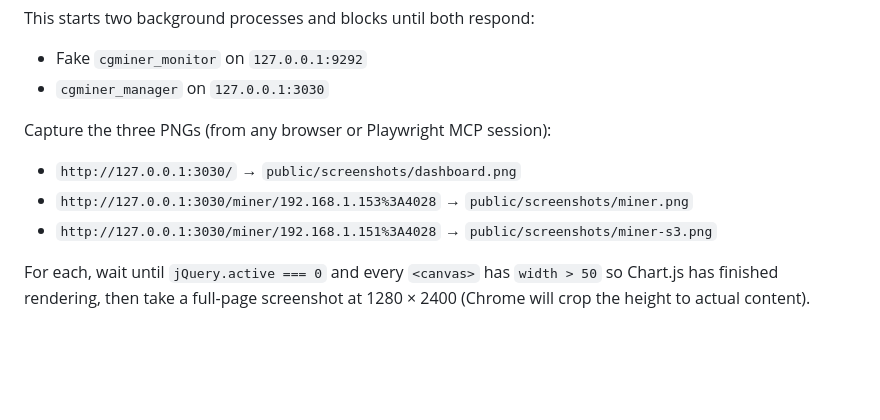
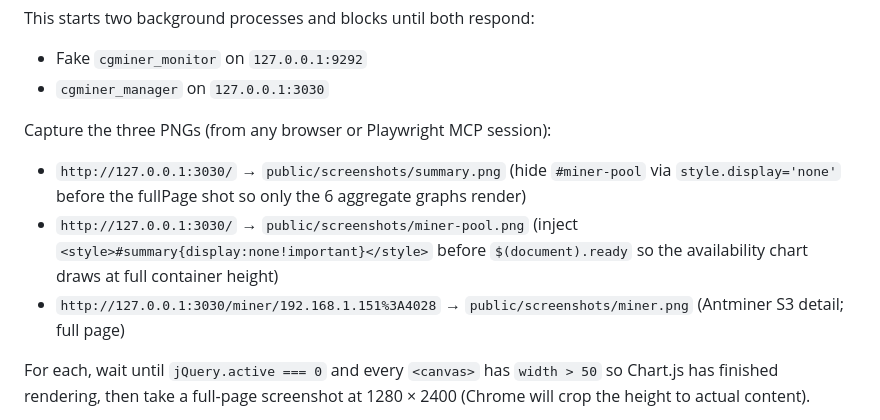
Before and after one commit to jramos/cgminer_manager, a Markdown page: dev/screenshots/README.md, the part around the change. Drawn GitHub-style; blank space fills up the shorter version.

```diff
--- a/dev/screenshots/README.md
+++ b/dev/screenshots/README.md
@@ -25,9 +25,9 @@ This starts two background processes and blocks until both respond:
 
 Capture the three PNGs (from any browser or Playwright MCP session):
 
-- `http://127.0.0.1:3030/` → `public/screenshots/dashboard.png`
-- `http://127.0.0.1:3030/miner/192.168.1.153%3A4028` → `public/screenshots/miner.png`
-- `http://127.0.0.1:3030/miner/192.168.1.151%3A4028` → `public/screenshots/miner-s3.png`
+- `http://127.0.0.1:3030/` → `public/screenshots/summary.png` (hide `#miner-pool` via `style.display='none'` before the fullPage shot so only the 6 aggregate graphs render)
+- `http://127.0.0.1:3030/` → `public/screenshots/miner-pool.png` (inject `<style>#summary{display:none!important}</style>` before `$(document).ready` so the availability chart draws at full container height)
+- `http://127.0.0.1:3030/miner/192.168.1.151%3A4028` → `public/screenshots/miner.png` (Antminer S3 detail; full page)
 
 For each, wait until `jQuery.active === 0` and every `<canvas>` has `width > 50`
 so Chart.js has finished rendering, then take a full-page screenshot at
```
Also changed, not shown: README.md (+6 -8 lines), public/screenshots/dashboard.png (deleted), public/screenshots/miner-pool.png (added), public/screenshots/miner-s3.png (deleted), public/screenshots/miner.png, public/screenshots/summary.png (added), 1 other file.
